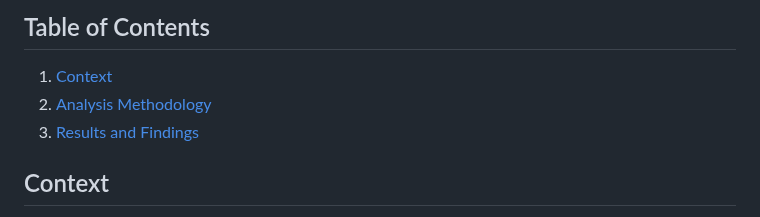
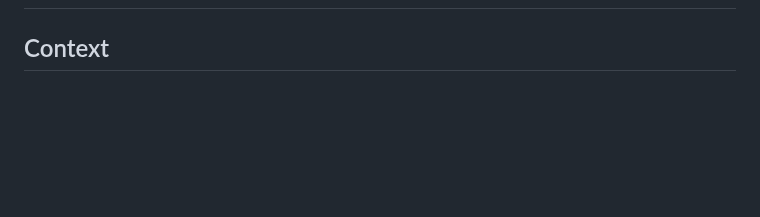
Before and after one commit to RoryQo/Study-Method, a Markdown page: README.md, the part around one of its changes. GitHub-like rendering; blank space fills up the shorter version.

```diff
--- a/README.md
+++ b/README.md
@@ -2,8 +2,4 @@
 
-## Table of Contents
-1. [Context](#context)
-2. [Analysis Methodology](#analysis-methodology)
-3. [Results and Findings](#results-and-findings)
 
 ## Context
 In a science classroom, 32 students were randomly assigned to two different study methods (A and B), with 16 students in each group. After several weeks of study, the students took a test designed to yield an average score of 75% with a standard deviation of 10%. Group A scored an average of 75.2% with a standard deviation of 7.3%, while Group B scored an average of 77.5% with a standard deviation of 8.1%.
```
Also changed, not shown: other parts of README.md (+1 -1 lines).
